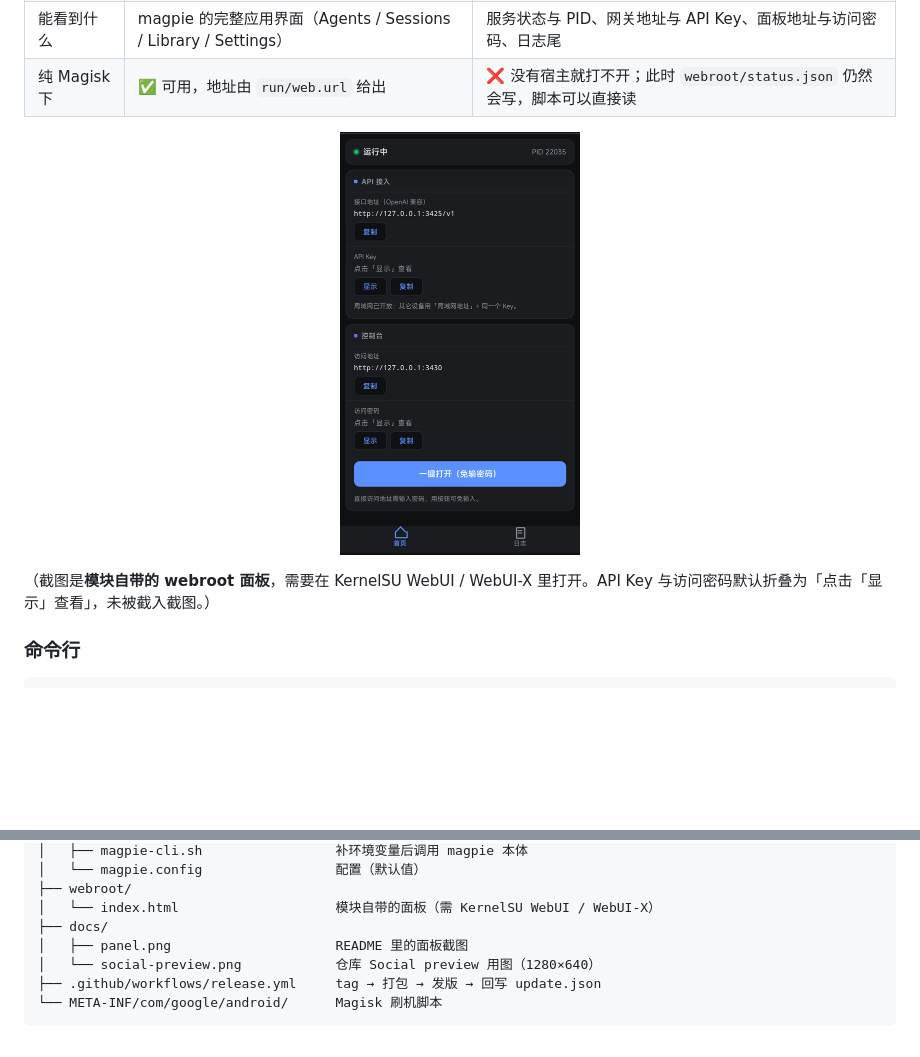
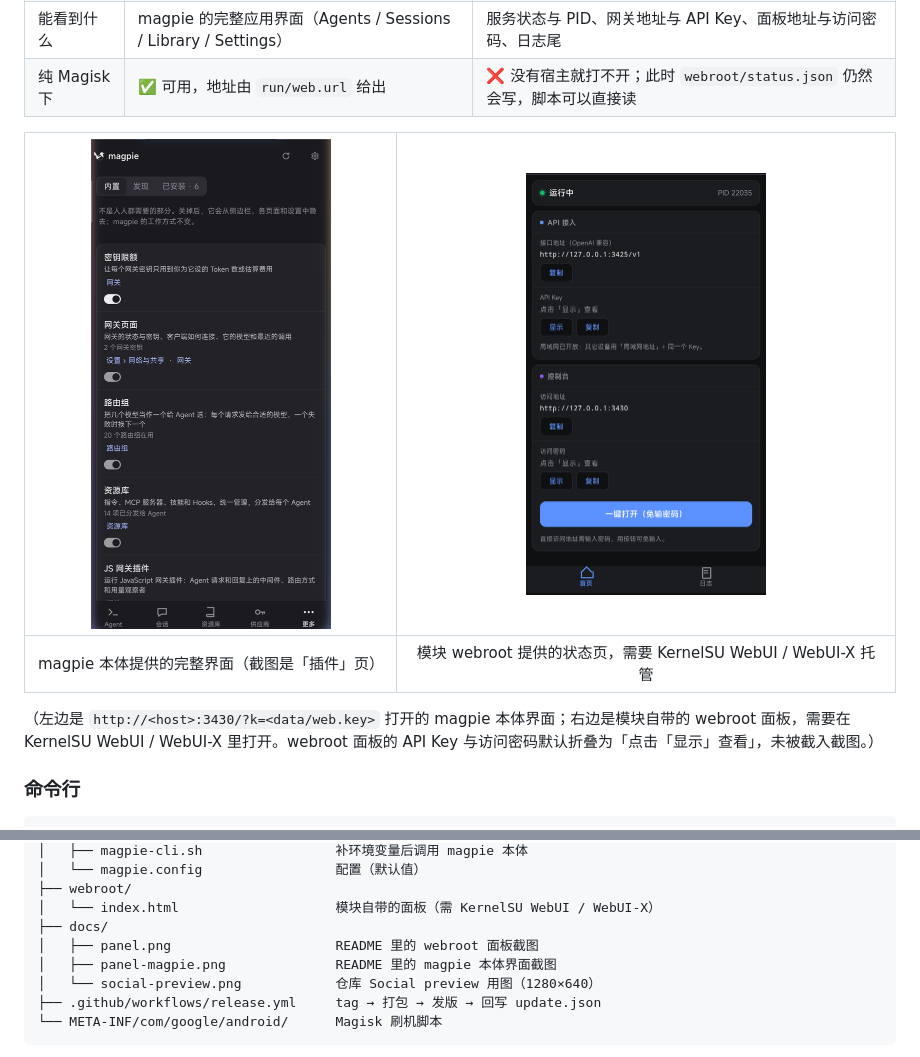
Before and after one commit to KANGKKKKKKK/magpie-magisk, a Markdown page: README.md, 2 parts joined by grey strips. Drawn GitHub-style; pictures changed too: docs/panel-magpie.png (added); blank space fills up the shorter version.

Commit message:
docs: 「两个面板」补上 magpie 本体界面的截图，两图并排对比
- 新增 docs/panel-magpie.png：127.0.0.1:3430 的「插件」页，480 宽（2x）
- 原来只有 webroot 面板一张图，读者没法直观看出两个面板的区别
- 文件名与 webroot 那张分开，避免混淆

```diff
--- a/README.md
+++ b/README.md
@@ -226,9 +226,11 @@ su -c magpie update         # 下载、校验、重启进新版本
 | 能看到什么 | magpie 的完整应用界面（Agents / Sessions / Library / Settings） | 服务状态与 PID、网关地址与 API Key、面板地址与访问密码、日志尾 |
 | 纯 Magisk 下 | ✅ 可用，地址由 `run/web.url` 给出 | ❌ 没有宿主就打不开；此时 `webroot/status.json` 仍然会写，脚本可以直接读 |
 
-<p align="center"><img src="docs/panel.png" width="240" alt="模块自带的 webroot 面板"></p>
+| <img src="docs/panel-magpie.png" width="240" alt="magpie 自带的面板"> | <img src="docs/panel.png" width="240" alt="模块自带的 webroot 面板"> |
+| :---: | :---: |
+| magpie 本体提供的完整界面（截图是「插件」页） | 模块 webroot 提供的状态页，需要 KernelSU WebUI / WebUI-X 托管 |
 
-（截图是**模块自带的 webroot 面板**，需要在 KernelSU WebUI / WebUI-X 里打开。API Key 与访问密码默认折叠为「点击「显示」查看」，未被截入截图。）
+（左边是 `http://<host>:3430/?k=<data/web.key>` 打开的 magpie 本体界面；右边是模块自带的 webroot 面板，需要在 KernelSU WebUI / WebUI-X 里打开。webroot 面板的 API Key 与访问密码默认折叠为「点击「显示」查看」，未被截入截图。）
 
 ### 命令行
 
@@ -496,7 +498,8 @@ magpie-magisk/
 ├── webroot/
 │   └── index.html                    模块自带的面板（需 KernelSU WebUI / WebUI-X）
 ├── docs/
-│   ├── panel.png                     README 里的面板截图
+│   ├── panel.png                     README 里的 webroot 面板截图
+│   ├── panel-magpie.png              README 里的 magpie 本体界面截图
 │   └── social-preview.png            仓库 Social preview 用图（1280×640）
 ├── .github/workflows/release.yml     tag → 打包 → 发版 → 回写 update.json
 └── META-INF/com/google/android/      Magisk 刷机脚本
```
